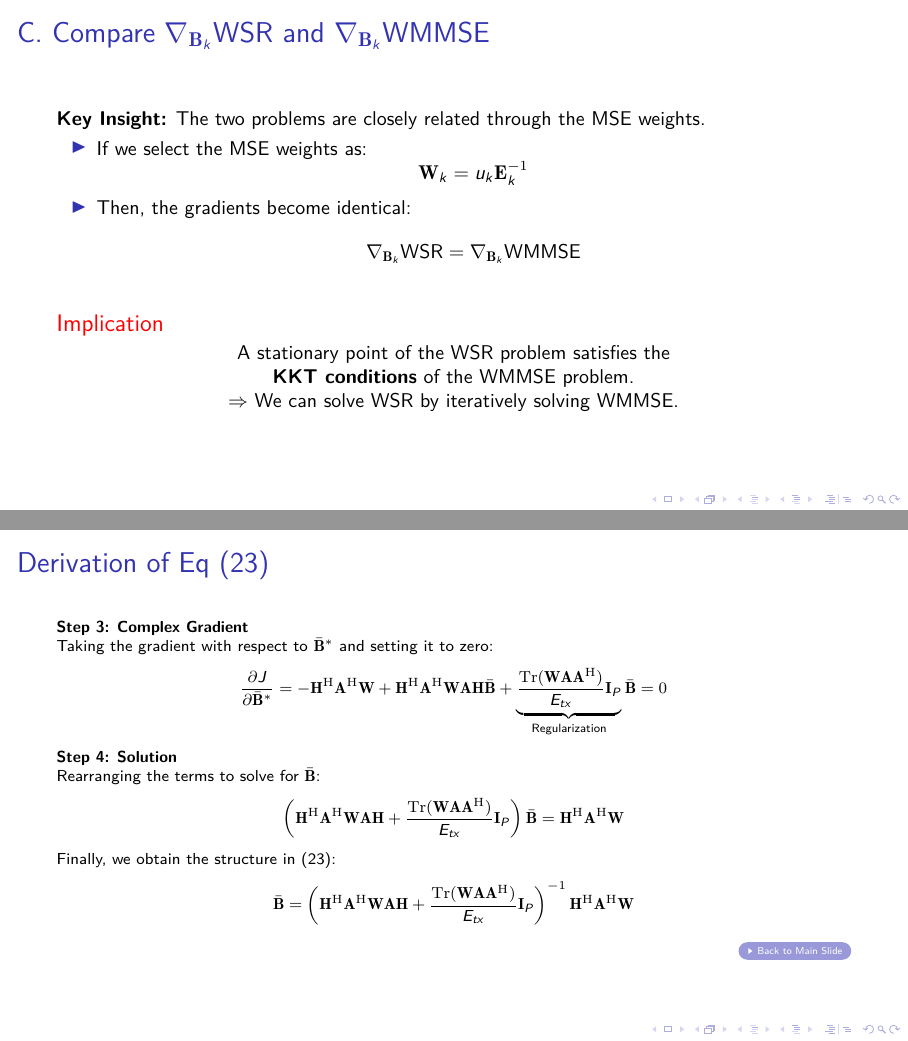
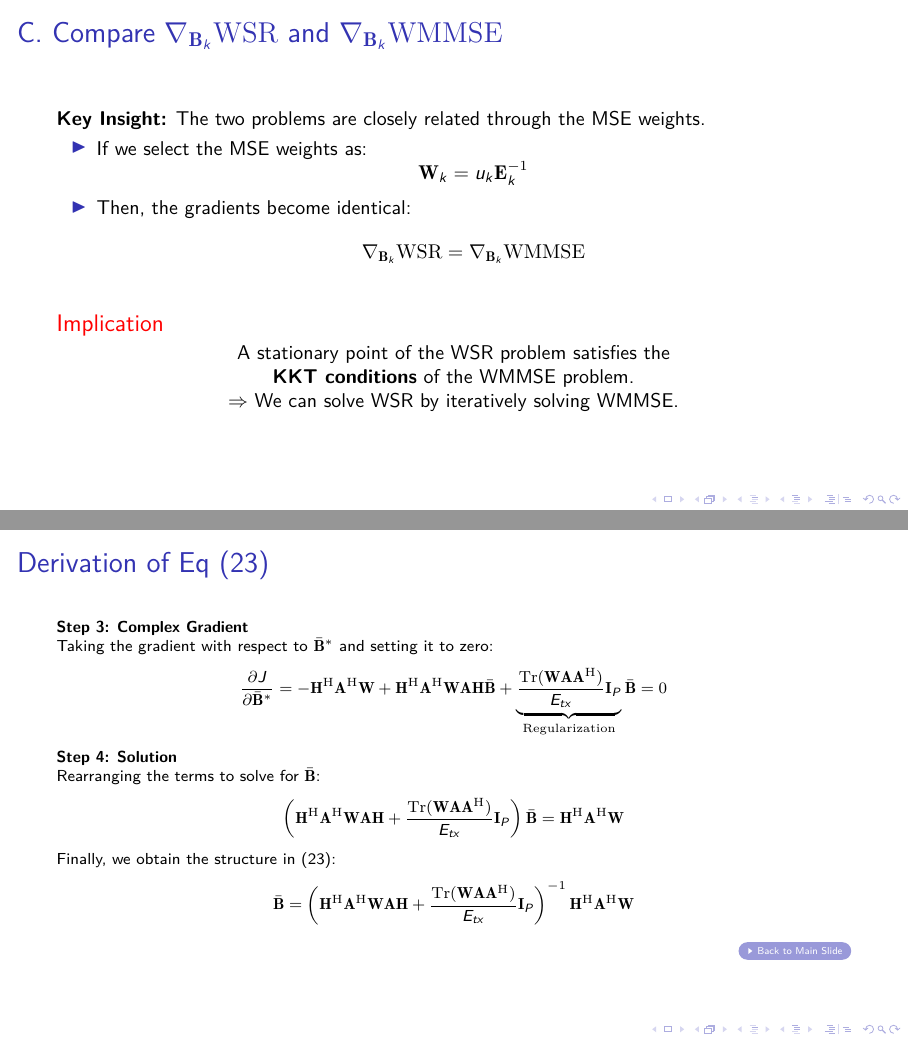
Before and after one commit to omjinLTS/Reproduce, LaTeX slides (_presentation/WMMSE_오명진.tex): pages 16 and 35 of 35, joined at a grey line. Compiled offline with LuaLaTeX; a LaTeX package or settings file that is missing is left out.

Commit message:
text->mathrm for equations

```diff
--- a/_presentation/WMMSE_오명진.tex
+++ b/_presentation/WMMSE_오명진.tex
@@ -321,7 +321,7 @@ using Weighted MMSE for MIMO-BC Beamforming Design}
     \end{equation*}
 \end{frame}
 
-\begin{frame}{C. Compare $\nabla_{\mathbf{B}_k} \text{WSR}$ and $\nabla_{\mathbf{B}_k} \text{WMMSE}$}
+\begin{frame}{C. Compare $\nabla_{\mathbf{B}_k} \mathrm{WSR}$ and $\nabla_{\mathbf{B}_k} \mathrm{WMMSE}$}
 
     \textbf{Key Insight:} The two problems are closely related through the MSE weights.
 
@@ -951,7 +951,7 @@ using Weighted MMSE for MIMO-BC Beamforming Design}
     \textbf{Step 3: Complex Gradient} \\
     Taking the gradient with respect to $\bar{\mathbf{B}}^*$ and setting it to zero:
     \begin{equation*}
-        \frac{\partial J}{\partial \bar{\mathbf{B}}^*} = -\mathbf{H}^\mathrm{H} \mathbf{A}^\mathrm{H} \mathbf{W} + \mathbf{H}^\mathrm{H} \mathbf{A}^\mathrm{H} \mathbf{W} \mathbf{A} \mathbf{H} \bar{\mathbf{B}} + \underbrace{\frac{\mathrm{Tr}(\mathbf{W}\mathbf{A}\mathbf{A}^\mathrm{H})}{E_{tx}} \mathbf{I}_P}_{\text{Regularization}} \bar{\mathbf{B}} = 0
+        \frac{\partial J}{\partial \bar{\mathbf{B}}^*} = -\mathbf{H}^\mathrm{H} \mathbf{A}^\mathrm{H} \mathbf{W} + \mathbf{H}^\mathrm{H} \mathbf{A}^\mathrm{H} \mathbf{W} \mathbf{A} \mathbf{H} \bar{\mathbf{B}} + \underbrace{\frac{\mathrm{Tr}(\mathbf{W}\mathbf{A}\mathbf{A}^\mathrm{H})}{E_{tx}} \mathbf{I}_P}_{\mathrm{Regularization}} \bar{\mathbf{B}} = 0
     \end{equation*}
 
     \textbf{Step 4: Solution} \\
```
Also changed, not shown: _presentation/WMMSE_오명진.pdf, _presentation/WMMSE_오명진.tex (6 more changed lines).
